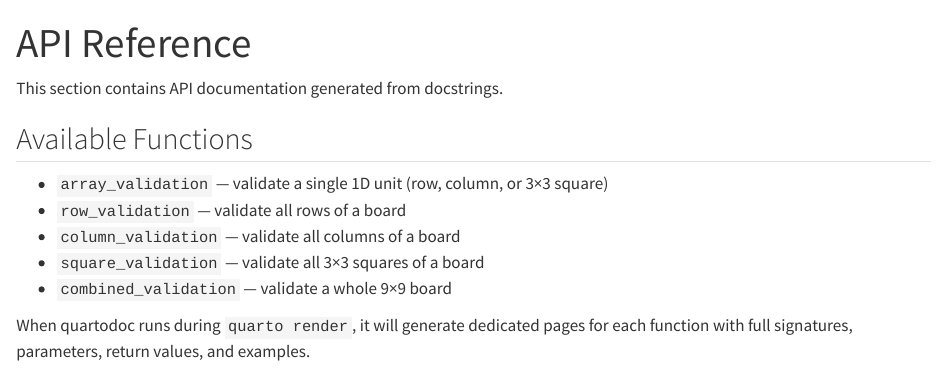
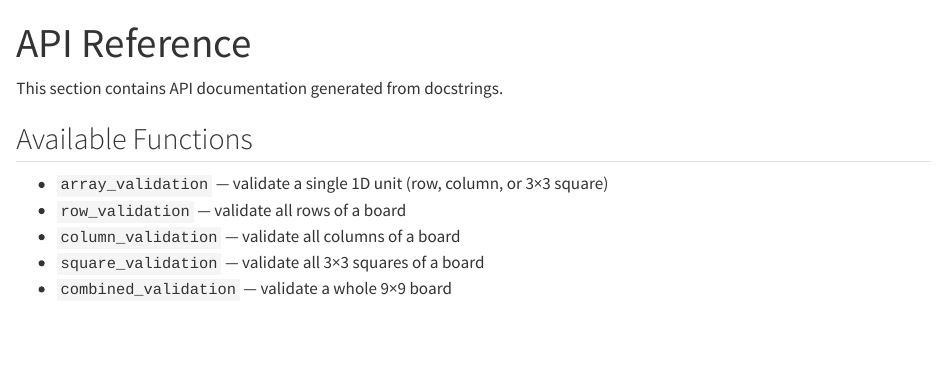
Before and after one commit to UBC-MDS/Sudoku_Validation, a Quarto document (reference/index.qmd): the page in a window 1100 px wide, from its top. Rendered offline with R 4.5, knitr and Pandoc in place of Quarto, with nearby package versions.

Commit message:
docs: clean up API reference index page

```diff
--- a/reference/index.qmd
+++ b/reference/index.qmd
@@ -11,5 +11,3 @@ This section contains API documentation generated from docstrings.
 - `column_validation` — validate all columns of a board
 - `square_validation` — validate all 3×3 squares of a board
 - `combined_validation` — validate a whole 9×9 board
-
-When quartodoc runs during `quarto render`, it will generate dedicated pages for each function with full signatures, parameters, return values, and examples.
```
